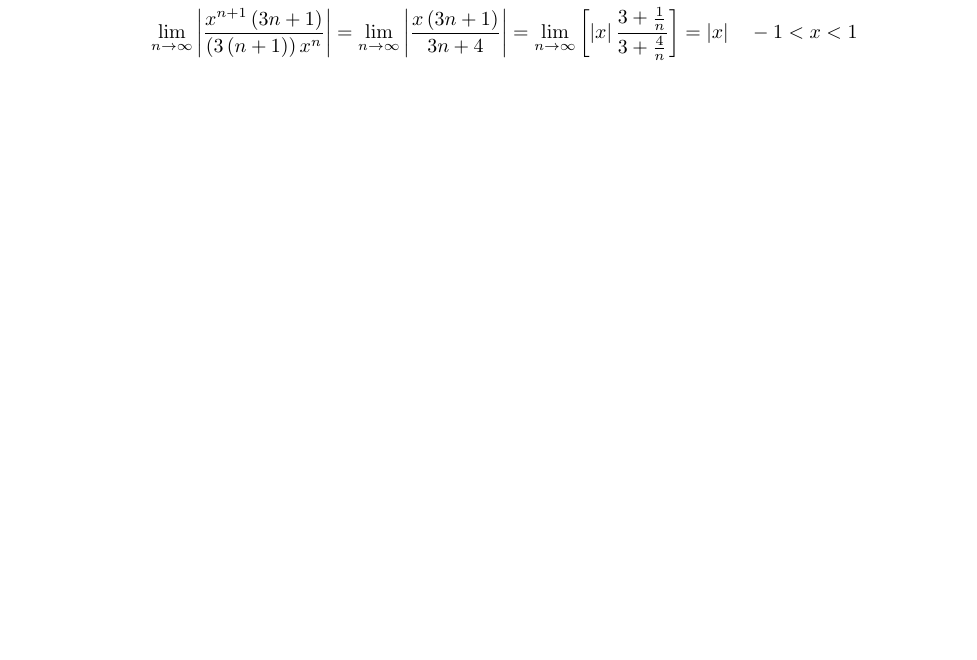
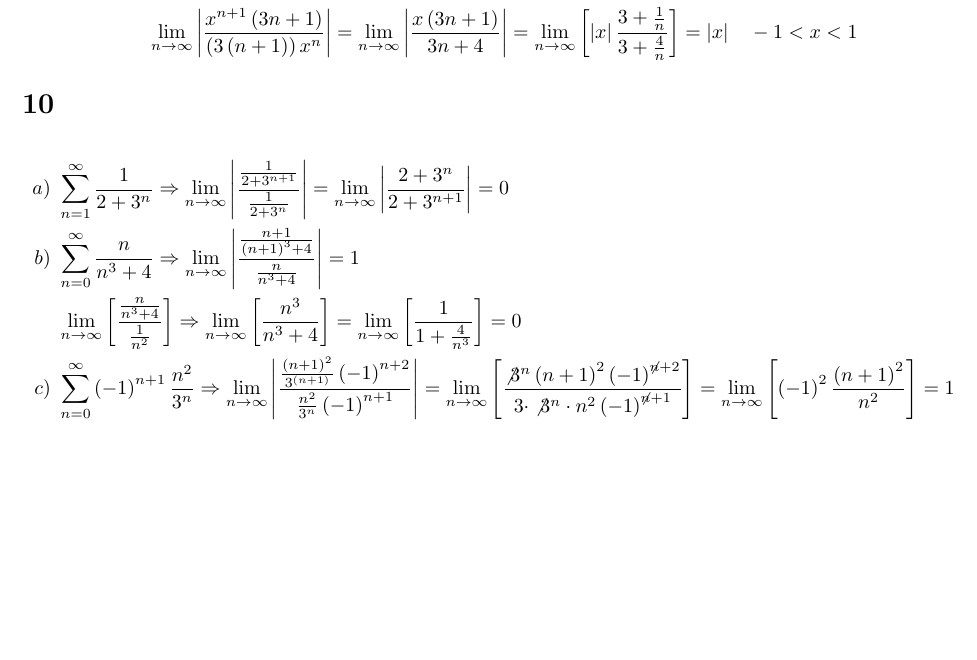
Before and after one commit to PedroGome/CalcBC, a LaTeX problem sheet (Module 3/Review Assignment/Module 3 Review Assignment.tex): part of page 3 of 3, cut so that both start at the same text, the shorter picture padded with empty space. Compiled offline with pdfLaTeX.

Commit message:
Module 3 Review Assignment 10 half
All parts done but the last where another similar series is needed to compare it to the original and find convergence or divergence

```diff
--- a/Module 3/Review Assignment/Module 3 Review Assignment.tex
+++ b/Module 3/Review Assignment/Module 3 Review Assignment.tex
@@ -134,4 +134,12 @@
 		&\lim\limits_{n\rightarrow \infty}\left|\frac{x^{n+1}\left(3n+1\right)}{\left(3\left(n+1\right)\right)x^n}\right| = \lim\limits_{n\rightarrow \infty}\left|\frac{x\left(3n+1\right)}{3n+4}\right| = \lim\limits_{n\rightarrow \infty}\left[\left|x\right|\frac{3+\frac{1}{n}}{3+\frac{4}{n}}\right] = \left|x\right|\ \ \ -1<x<1
 	\end{align*}
 
+\section{}
+	\begin{align*}
+		\left.a\right)\ &\sum\limits_{n=1}^{\infty}{\frac{1}{2+3^n}}\Rightarrow\lim\limits_{n\rightarrow \infty}\left|\frac{\frac{1}{2+3^{n+1}}}{\frac{1}{2+3^n}}\right| = \lim\limits_{n\rightarrow \infty}\left|\frac{2+3^n}{2+3^{n+1}}\right| = 0\\
+		\left.b\right)\ &\sum\limits_{n=0}^{\infty}{\frac{n}{n^3+4}} \Rightarrow\lim\limits_{n\rightarrow \infty}\left|\frac{\frac{n+1}{\left(n+1\right)^3+4}}{\frac{n}{n^3+4}}\right|=1\\
+		&\lim\limits_{n\rightarrow \infty}\left[\frac{\frac{n}{n^3+4}}{\frac{1}{n^2}}\right]\Rightarrow \lim\limits_{n\rightarrow \infty}\left[\frac{n^3}{n^3+4}\right] = \lim\limits_{n\rightarrow \infty}\left[\frac{1}{1+\frac{4}{n^3}}\right]= 0\\
+		\left.c\right)\ &\sum\limits_{n=0}^{\infty}{\left(-1\right)^{n+1}\frac{n^2}{3^n}}\Rightarrow \lim\limits_{n\rightarrow \infty}\left|\frac{\frac{\left(n+1\right)^2}{3^{\left(n+1\right)}}\left(-1\right)^{n+2} }{\frac{n^2}{3^n}\left(-1\right)^{n+1}}\right| = \lim\limits_{n\rightarrow \infty}\left[\frac{\not 3^{n} \left(n+1\right)^2 \left(-1\right)^{\not n +2}}{3\cdot \not 3^{n} \cdot n^2 \left(-1\right)^{\not n +1}}\right] = \lim\limits_{n\rightarrow \infty}\left[\left(-1\right)^2\frac{\left(n+1\right)^2}{n^2}\right] = 1
+	\end{align*}
+
 \end{document}
```
Also changed, not shown: Module 3/Review Assignment/Module 3 Review Assignment.pdf, 3 other files.
